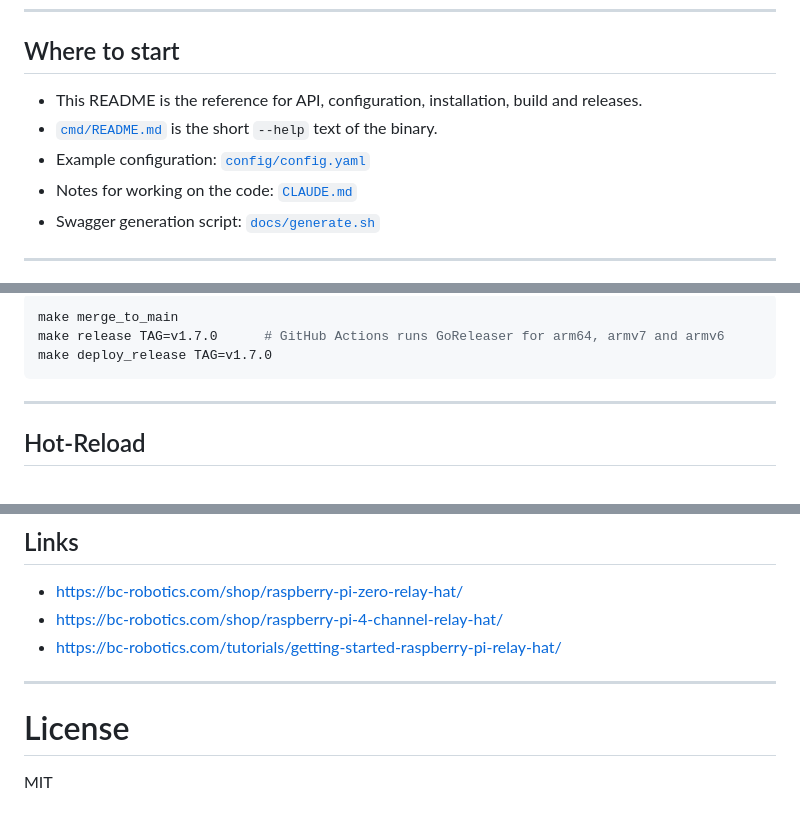
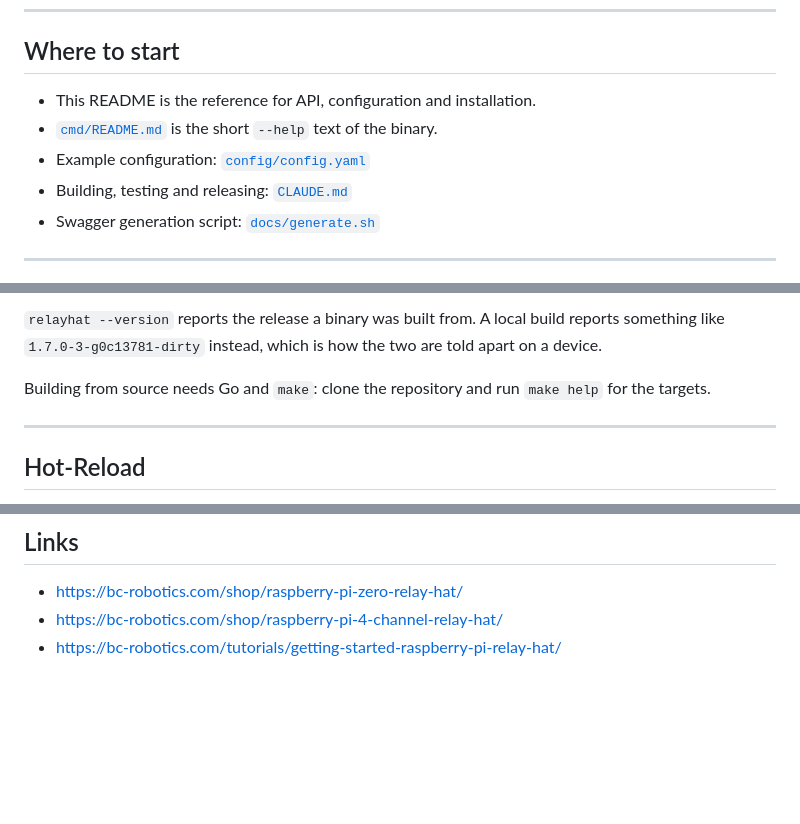
Before and after one commit to womat/relayhat, a Markdown page: README.md, 3 parts joined by grey strips. GitHub-like rendering; blank space fills up the shorter version.

````diff
--- a/README.md
+++ b/README.md
@@ -20,10 +20,10 @@ protects requests with an API key.
 
 ## Where to start
 
-- This README is the reference for API, configuration, installation, build and releases.
+- This README is the reference for API, configuration and installation.
 - [`cmd/README.md`](cmd/README.md) is the short `--help` text of the binary.
 - Example configuration: [`config/config.yaml`](config/config.yaml)
-- Notes for working on the code: [`CLAUDE.md`](CLAUDE.md)
+- Building, testing and releasing: [`CLAUDE.md`](CLAUDE.md)
 - Swagger generation script: [`docs/generate.sh`](docs/generate.sh)
 
 ---
@@ -309,9 +291,8 @@ from `main` after merging `develop`:
 
-```sh
-make merge_to_main
-make release TAG=v1.7.0      # GitHub Actions runs GoReleaser for arm64, armv7 and armv6
-make deploy_release TAG=v1.7.0
-```
+`relayhat --version` reports the release a binary was built from. A local build reports something
+like `1.7.0-3-g0c13781-dirty` instead, which is how the two are told apart on a device.
+
+Building from source needs Go and `make`: clone the repository and run `make help` for the targets.
 
 ---
 
@@ -477,9 +458,3 @@ board.
 - https://bc-robotics.com/shop/raspberry-pi-zero-relay-hat/
 - https://bc-robotics.com/shop/raspberry-pi-4-channel-relay-hat/
 - https://bc-robotics.com/tutorials/getting-started-raspberry-pi-relay-hat/
-
----
-
-# License
-
-MIT
````
Also changed, not shown: other parts of README.md (+37 -55 lines).
